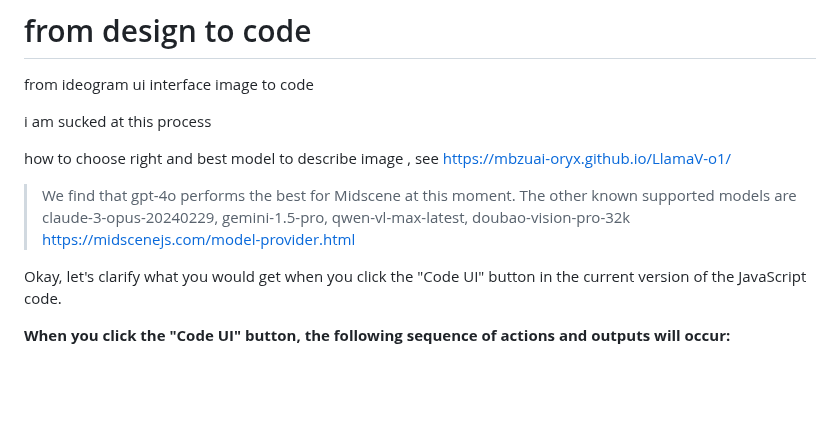
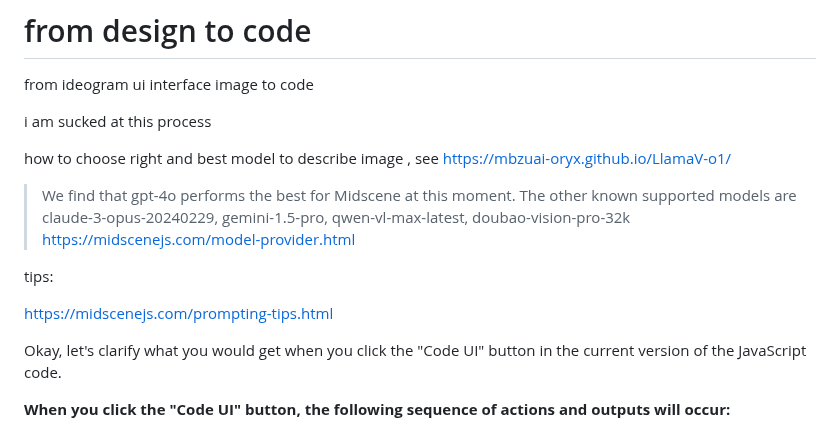
Before and after one commit to wanghaisheng/ideogram-to-code, a Markdown page: README.md, the part around the change. Rendered like a GitHub page; blank space fills up the shorter version.

```diff
--- a/README.md
+++ b/README.md
@@ -10,6 +10,10 @@ i am sucked at this process
 how to choose right and best model to describe image , see https://mbzuai-oryx.github.io/LlamaV-o1/
 
 >We find that gpt-4o performs the best for Midscene at this moment. The other known supported models are claude-3-opus-20240229, gemini-1.5-pro, qwen-vl-max-latest, doubao-vision-pro-32k  https://midscenejs.com/model-provider.html
+
+tips:
+
+https://midscenejs.com/prompting-tips.html
 
 
 
```
